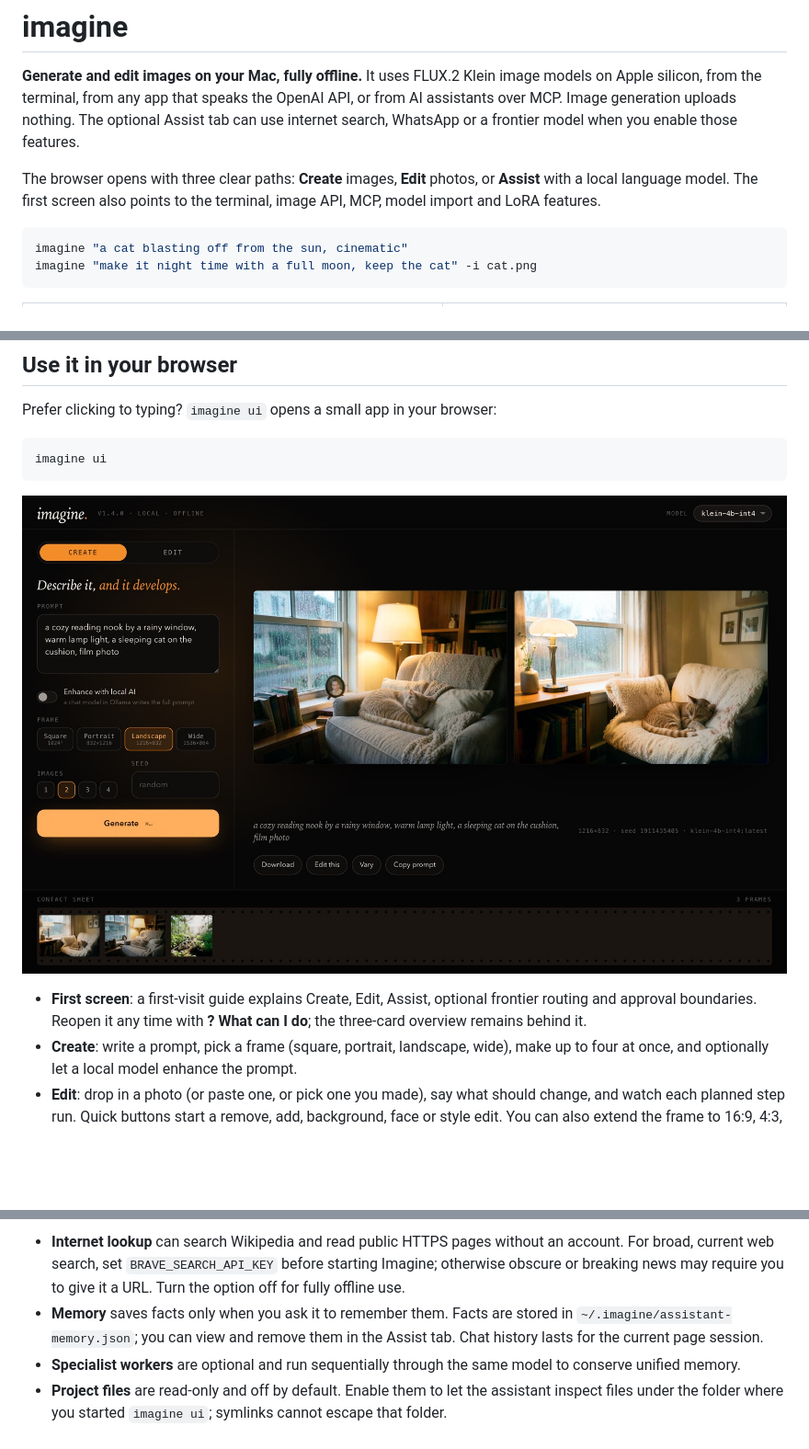
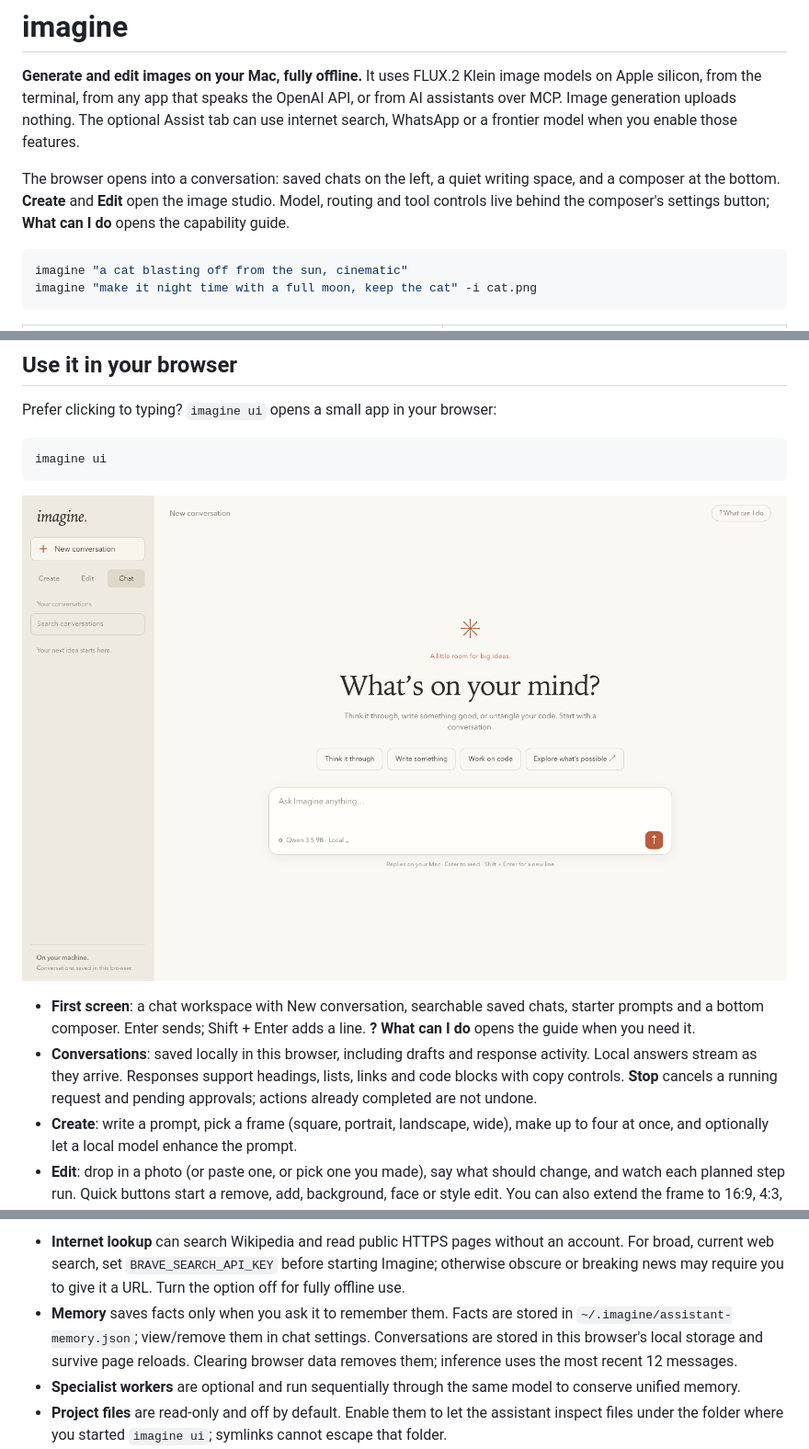
Before and after one commit to nitya-afk/imagine, a Markdown page: README.md, 3 parts joined by grey strips. Shown: that part at 92% size. GitHub-like rendering; pictures changed too: docs/examples/ui-chat.png (added); blank space fills up the shorter version.

Commit message:
Open with saved chat workspace and harden assistant runtime

````diff
--- a/README.md
+++ b/README.md
@@ -2,7 +2,7 @@
 
 **Generate and edit images on your Mac, fully offline.** It uses FLUX.2 Klein image models on Apple silicon, from the terminal, from any app that speaks the OpenAI API, or from AI assistants over MCP. Image generation uploads nothing. The optional Assist tab can use internet search, WhatsApp or a frontier model when you enable those features.
 
-The browser opens with three clear paths: **Create** images, **Edit** photos, or **Assist** with a local language model. The first screen also points to the terminal, image API, MCP, model import and LoRA features.
+The browser opens into a conversation: saved chats on the left, a quiet writing space, and a composer at the bottom. **Create** and **Edit** open the image studio. Model, routing and tool controls live behind the composer's settings button; **What can I do** opens the capability guide.
 
 ```bash
 imagine "a cat blasting off from the sun, cinematic"
@@ -182,9 +182,10 @@ Prefer clicking to typing? `imagine ui` opens a small app in your browser:
 imagine ui
 ```
 
-![imagine ui: two images from one prompt, and the contact sheet of recent images](https://raw.githubusercontent.com/nitya-afk/imagine/main/docs/examples/ui-create.jpg)
+![Imagine's chat workspace, with local conversations and a centred composer](docs/examples/ui-chat.png)
 
-- **First screen**: a first-visit guide explains Create, Edit, Assist, optional frontier routing and approval boundaries. Reopen it any time with **? What can I do**; the three-card overview remains behind it.
+- **First screen**: a chat workspace with New conversation, searchable saved chats, starter prompts and a bottom composer. Enter sends; Shift + Enter adds a line. **? What can I do** opens the guide when you need it.
+- **Conversations**: saved locally in this browser, including drafts and response activity. Local answers stream as they arrive. Responses support headings, lists, links and code blocks with copy controls. **Stop** cancels a running request and pending approvals; actions already completed are not undone.
 - **Create**: write a prompt, pick a frame (square, portrait, landscape, wide), make up to four at once, and optionally let a local model enhance the prompt.
 - **Edit**: drop in a photo (or paste one, or pick one you made), say what should change, and watch each planned step run. Quick buttons start a remove, add, background, face or style edit. You can also extend the frame to 16:9, 4:3, 1:1 or 9:16, or swap in a face from a second photo.
 - **Before and after**: drag the slider to compare, then **Keep editing** to carry on from the result.
@@ -212,7 +213,7 @@ Before an image job, Imagine also asks Ollama to release any chat model used in
 For a community variant trained to refuse fewer prompts, install `ollama pull huihui_ai/qwen3.5-abliterated:4b` and select **less-filtered** in the model picker. It is optional: the official model remains the default because the community tuning has not been shown to improve reasoning or coding accuracy.
 
 - **Internet lookup** can search Wikipedia and read public HTTPS pages without an account. For broad, current web search, set `BRAVE_SEARCH_API_KEY` before starting Imagine; otherwise obscure or breaking news may require you to give it a URL. Turn the option off for fully offline use.
-- **Memory** saves facts only when you ask it to remember them. Facts are stored in `~/.imagine/assistant-memory.json`; you can view and remove them in the Assist tab. Chat history lasts for the current page session.
+- **Memory** saves facts only when you ask it to remember them. Facts are stored in `~/.imagine/assistant-memory.json`; view/remove them in chat settings. Conversations are stored in this browser's local storage and survive page reloads. Clearing browser data removes them; inference uses the most recent 12 messages.
 - **Specialist workers** are optional and run sequentially through the same model to conserve unified memory.
 - **Project files** are read-only and off by default. Enable them to let the assistant inspect files under the folder where you started `imagine ui`; symlinks cannot escape that folder.
 - **Computer control** is off by default. Turn it on to allow screen viewing, app opening, clicks, typing and key presses; the browser asks for approval before every action. macOS may ask for Accessibility and Screen Recording permissions. There is no arbitrary shell-command tool.
````
Also changed, not shown: other parts of README.md (+2 -0 lines), docs/ASSIST.md (+6 -2 lines), docs/HARNESS.md (added, +34 -0 lines), 10 other files.
